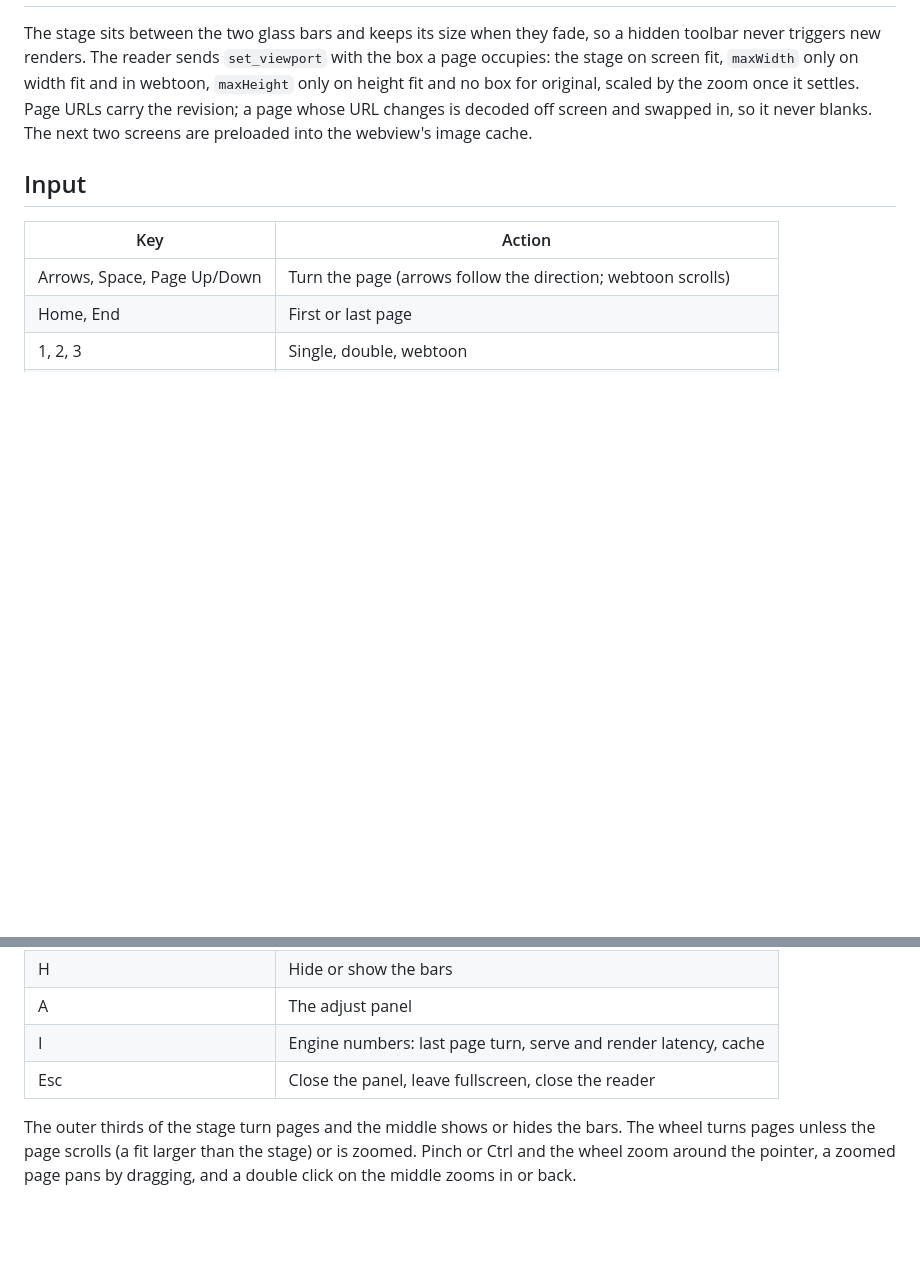
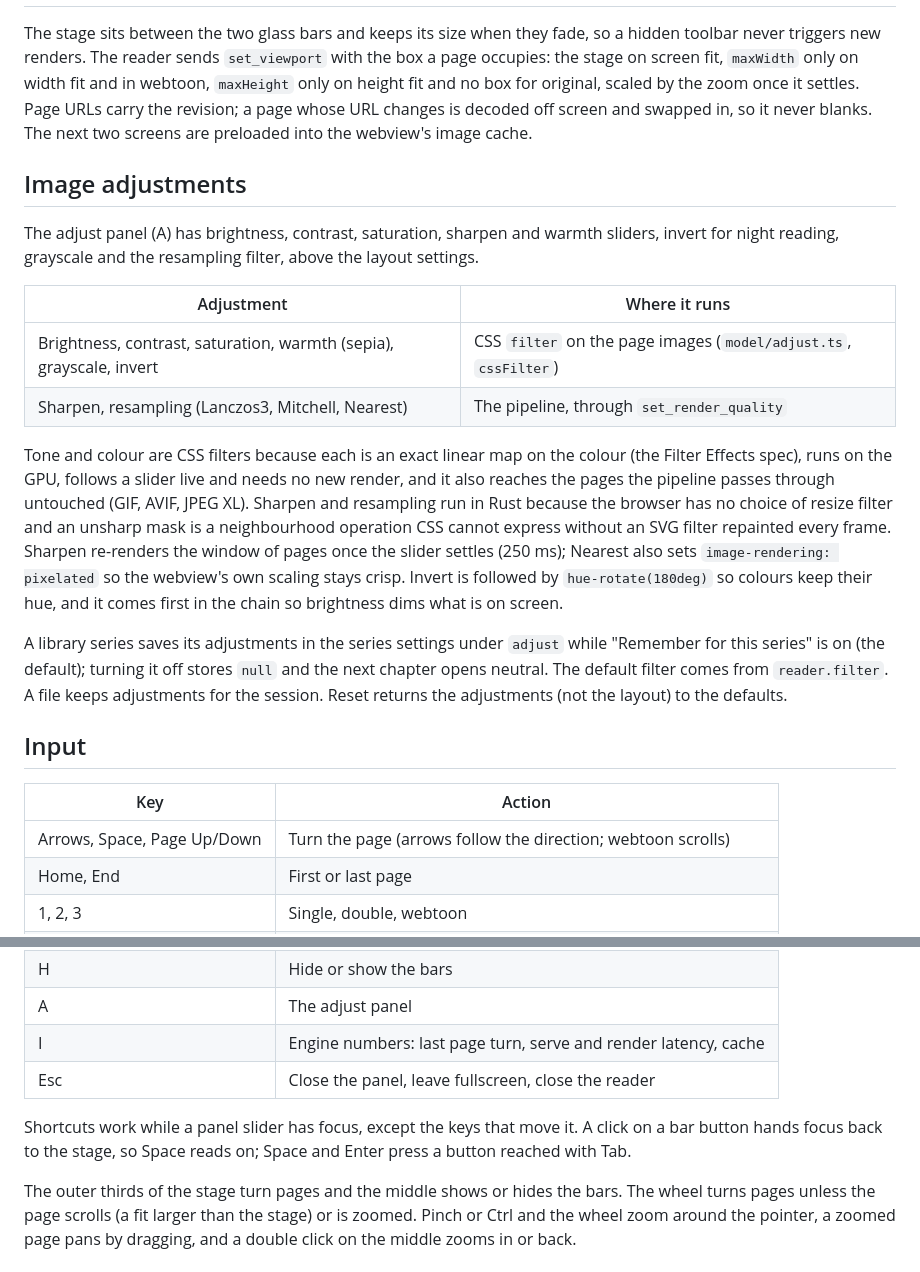
Before and after one commit to Shironex/kirei-manga, a Markdown page: docs/reader.md, 2 parts joined by grey strips. Drawn GitHub-style; blank space fills up the shorter version.

Commit message:
docs(reader): describe the image adjustments and where they run

```diff
--- a/docs/reader.md
+++ b/docs/reader.md
@@ -33,6 +33,19 @@ Webtoon reports the page a third of the way down the screen to `focus_page`, so
 
 The stage sits between the two glass bars and keeps its size when they fade, so a hidden toolbar never triggers new renders. The reader sends `set_viewport` with the box a page occupies: the stage on screen fit, `maxWidth` only on width fit and in webtoon, `maxHeight` only on height fit and no box for original, scaled by the zoom once it settles. Page URLs carry the revision; a page whose URL changes is decoded off screen and swapped in, so it never blanks. The next two screens are preloaded into the webview's image cache.
 
+## Image adjustments
+
+The adjust panel (A) has brightness, contrast, saturation, sharpen and warmth sliders, invert for night reading, grayscale and the resampling filter, above the layout settings.
+
+| Adjustment | Where it runs |
+| --- | --- |
+| Brightness, contrast, saturation, warmth (sepia), grayscale, invert | CSS `filter` on the page images (`model/adjust.ts`, `cssFilter`) |
+| Sharpen, resampling (Lanczos3, Mitchell, Nearest) | The pipeline, through `set_render_quality` |
+
+Tone and colour are CSS filters because each is an exact linear map on the colour (the Filter Effects spec), runs on the GPU, follows a slider live and needs no new render, and it also reaches the pages the pipeline passes through untouched (GIF, AVIF, JPEG XL). Sharpen and resampling run in Rust because the browser has no choice of resize filter and an unsharp mask is a neighbourhood operation CSS cannot express without an SVG filter repainted every frame. Sharpen re-renders the window of pages once the slider settles (250 ms); Nearest also sets `image-rendering: pixelated` so the webview's own scaling stays crisp. Invert is followed by `hue-rotate(180deg)` so colours keep their hue, and it comes first in the chain so brightness dims what is on screen.
+
+A library series saves its adjustments in the series settings under `adjust` while "Remember for this series" is on (the default); turning it off stores `null` and the next chapter opens neutral. The default filter comes from `reader.filter`. A file keeps adjustments for the session. Reset returns the adjustments (not the layout) to the defaults.
+
 ## Input
 
 | Key                       | Action                                       |
@@ -49,4 +62,6 @@ The stage sits between the two glass bars and keeps its size when they fade, so
 | I                         | Engine numbers: last page turn, serve and render latency, cache |
 | Esc                       | Close the panel, leave fullscreen, close the reader |
 
+Shortcuts work while a panel slider has focus, except the keys that move it. A click on a bar button hands focus back to the stage, so Space reads on; Space and Enter press a button reached with Tab.
+
 The outer thirds of the stage turn pages and the middle shows or hides the bars. The wheel turns pages unless the page scrolls (a fit larger than the stage) or is zoomed. Pinch or Ctrl and the wheel zoom around the pointer, a zoomed page pans by dragging, and a double click on the middle zooms in or back.
```
